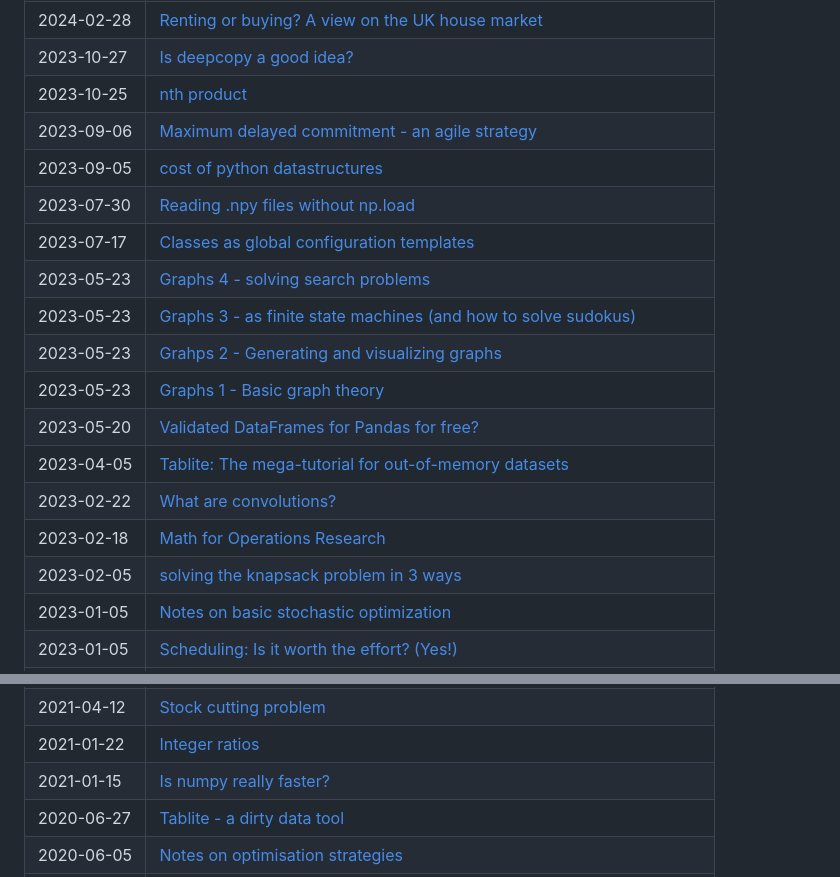
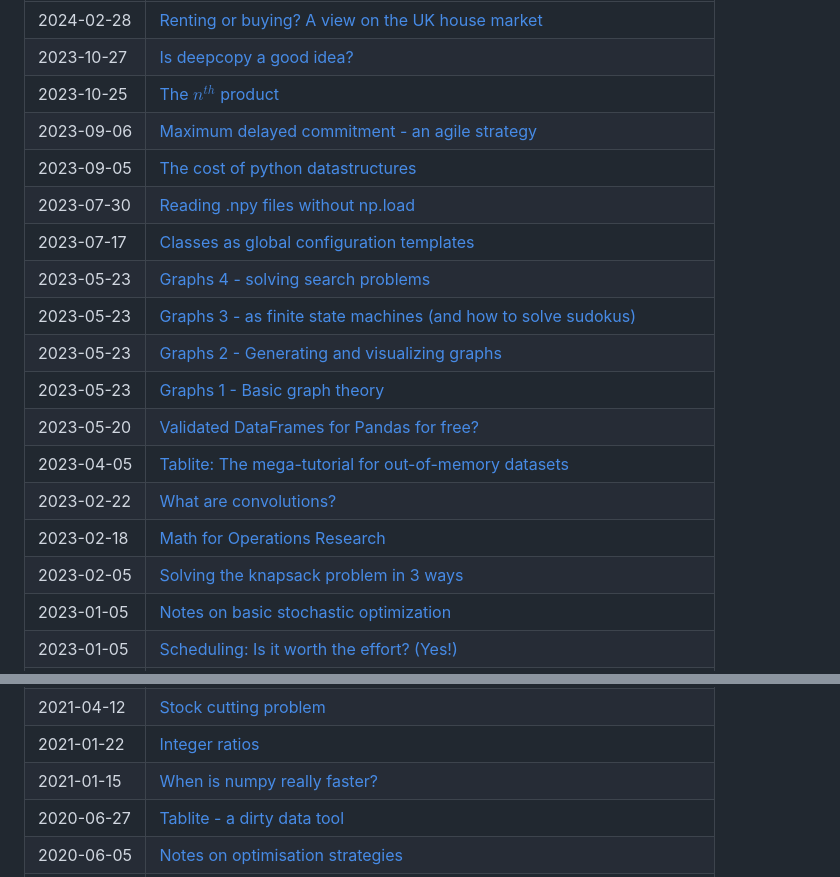
Before and after one commit to root-11/root-11.github.io, a Markdown page: README.md, 2 parts joined by grey strips. Drawn GitHub-style.

Commit message:
Updated readme titles.

```diff
--- a/README.md
+++ b/README.md
@@ -11,20 +11,20 @@ Got a question? Just raise an issue.
 | :--------- | :----------------------------------------------------------------------------------------------------------------------------------------------------------------------------------------- |
 | 2024-02-28 | [Renting or buying? A view on the UK house market](https://nbviewer.org/github/root-11/root-11.github.io/blob/master/content/renting_or_buying.ipynb)                                      |
 | 2023-10-27 | [Is deepcopy a good idea?](https://nbviewer.org/github/root-11/root-11.github.io/blob/master/content/is_deepcopy_a_good_idea.ipynb)                                                        |
-| 2023-10-25 | [nth product](https://nbviewer.org/github/root-11/root-11.github.io/blob/master/content/nth_product.ipynb)                                                                                 |
+| 2023-10-25 | [The $n^{th}$ product](https://nbviewer.org/github/root-11/root-11.github.io/blob/master/content/nth_product.ipynb)                                                                                 |
 | 2023-09-06 | [Maximum delayed commitment - an agile strategy](https://nbviewer.org/github/root-11/root-11.github.io/blob/master/content/agile_and_organisations.ipynb)                                  |
-| 2023-09-05 | [cost of python datastructures](https://nbviewer.org/github/root-11/root-11.github.io/blob/master/content/cost_of_pythons_datastructures.ipynb)                                            |
+| 2023-09-05 | [The cost of python datastructures](https://nbviewer.org/github/root-11/root-11.github.io/blob/master/content/cost_of_pythons_datastructures.ipynb)                                            |
 | 2023-07-30 | [Reading .npy files without np.load](https://nbviewer.org/github/root-11/root-11.github.io/blob/master/content/reading_numpys_fileformat.ipynb)                                            |
 | 2023-07-17 | [Classes as global configuration templates](https://nbviewer.org/github/root-11/root-11.github.io/blob/master/content/classes_as_configs.ipynb)                                            |
 | 2023-05-23 | [Graphs 4 - solving search problems](https://nbviewer.org/github/root-11/graph-theory/blob/master/examples/solving%20search%20problems.ipynb)                                              |
 | 2023-05-23 | [Graphs 3 - as finite state machines (and how to solve sudokus)](https://nbviewer.org/github/root-11/graph-theory/blob/master/examples/graphs%20as%20finite%20state%20machines.ipynb)      |
-| 2023-05-23 | [Grahps 2 - Generating and visualizing graphs](https://nbviewer.org/github/root-11/graph-theory/blob/master/examples/generating%20and%20visualising%20graphs.ipynb)                        |
+| 2023-05-23 | [Graphs 2 - Generating and visualizing graphs](https://nbviewer.org/github/root-11/graph-theory/blob/master/examples/generating%20and%20visualising%20graphs.ipynb)                        |
 | 2023-05-23 | [Graphs 1 - Basic graph theory](https://nbviewer.org/github/root-11/graph-theory/blob/master/examples/basic%20graph%20theory.ipynb)                                                        |
 | 2023-05-20 | [Validated DataFrames for Pandas for free?](https://nbviewer.org/github/root-11/root-11.github.io/blob/master/content/validated_dataframe.ipynb)                                           |
 | 2023-04-05 | [Tablite: The mega-tutorial for out-of-memory datasets](https://nbviewer.org/github/root-11/tablite/blob/master/tutorial.ipynb)                                                            |
 | 2023-02-22 | [What are convolutions?](https://nbviewer.org/github/root-11/root-11.github.io/blob/master/content/what_are_convolutions.ipynb)                                                            |
 | 2023-02-18 | [Math for Operations Research](https://nbviewer.org/github/root-11/root-11.github.io/blob/master/content/math_for_OR.ipynb)                                                                |
-| 2023-02-05 | [solving the knapsack problem in 3 ways](https://nbviewer.org/github/root-11/root-11.github.io/blob/master/content/knapsack_problem.ipynb)                                                 |
+| 2023-02-05 | [Solving the knapsack problem in 3 ways](https://nbviewer.org/github/root-11/root-11.github.io/blob/master/content/knapsack_problem.ipynb)                                                 |
 | 2023-01-05 | [Notes on basic stochastic optimization](https://nbviewer.org/github/root-11/root-11.github.io/blob/master/content/stochastic_optimization.ipynb)                                          |
 | 2023-01-05 | [Scheduling: Is it worth the effort? (Yes!)](https://nbviewer.org/github/root-11/root-11.github.io/blob/master/content/tsp_random_vs_optimal.ipynb)                                        |
 | 2022-12-26 | [A dummy file system for apps using key-value store](https://nbviewer.org/github/root-11/root-11.github.io/blob/master/content/a_dummy_filesystem_for_kv_store.ipynb)                      |
@@ -58,7 +58,7 @@ Got a question? Just raise an issue.
 | 2021-06-14 | [How many digits do you need?](https://nbviewer.org/github/root-11/root-11.github.io/blob/master/content/how_many_digits_do_you_need.ipynb)                                                |
 | 2021-04-12 | [Stock cutting problem](https://nbviewer.org/github/root-11/root-11.github.io/blob/master/content/stock_cutting.ipynb)                                                                     |
 | 2021-01-22 | [Integer ratios](https://nbviewer.org/github/root-11/root-11.github.io/blob/master/content/integer_ratios.ipynb)                                                                           |
-| 2021-01-15 | [Is numpy really faster?](https://nbviewer.org/github/root-11/root-11.github.io/blob/master/content/is_numpy_always_faster.ipynb)                                                          |
+| 2021-01-15 | [When is numpy really faster?](https://nbviewer.org/github/root-11/root-11.github.io/blob/master/content/is_numpy_always_faster.ipynb)                                                          |
 | 2020-06-27 | [Tablite - a dirty data tool](https://nbviewer.org/github/root-11/root-11.github.io/blob/master/content/tablite.ipynb)                                                                     |
 | 2020-06-05 | [Notes on optimisation strategies](https://nbviewer.org/github/root-11/root-11.github.io/blob/master/content/notes_on_optimization_strategies.ipynb)                                       |
 | 2020-05-31 | [Graph-theory - a reference implementation](https://nbviewer.org/github/root-11/root-11.github.io/blob/master/content/graph-theory.ipynb)                                                  |
```
Also changed, not shown: other parts of README.md (+2 -2 lines).
